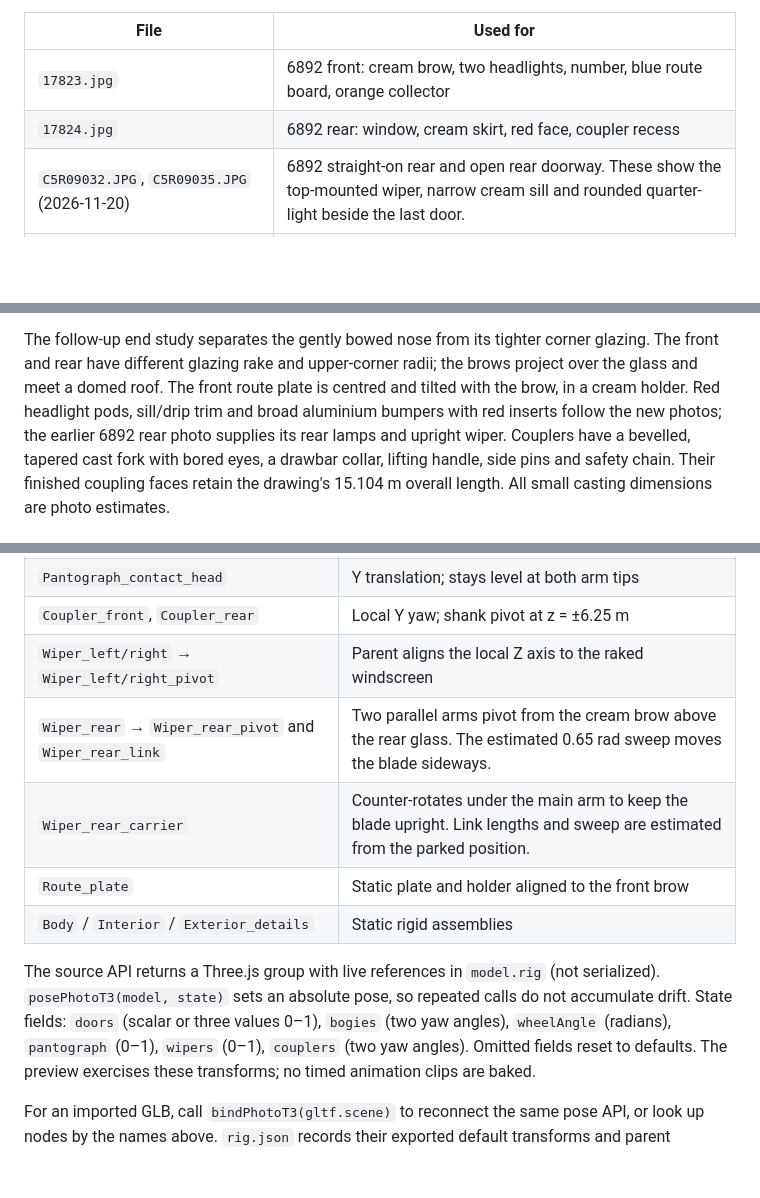
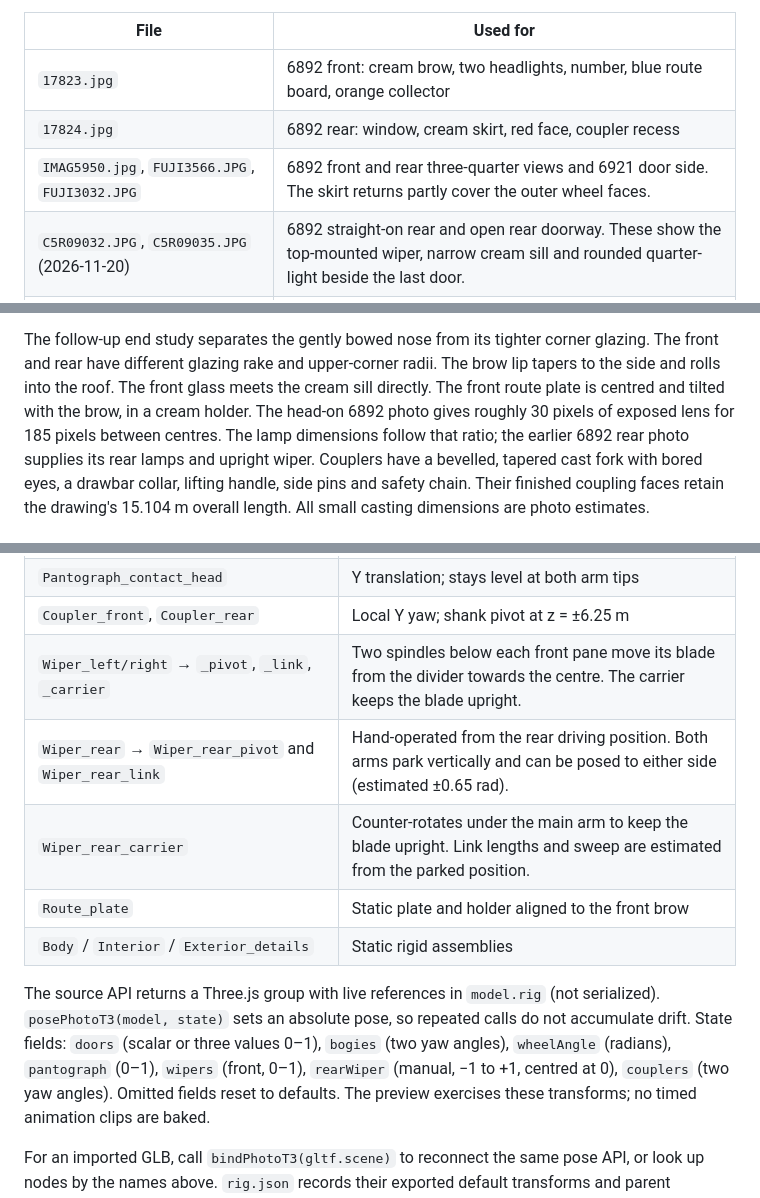
Before and after one commit to jnd-cz/prague-transport-sim, a Markdown page: assets/t3photo/README.md, 3 parts joined by grey strips. Rendered like a GitHub page; blank space fills up the shorter version.

Commit message:
Match 6892 end profiles and separate the manual rear wiper (#437)

```diff
--- a/assets/t3photo/README.md
+++ b/assets/t3photo/README.md
@@ -30,6 +30,7 @@ The five user photographs supplied in the 2026-11-09 session are visual referenc
 |---|---|
 | `17823.jpg` | 6892 front: cream brow, two headlights, number, blue route board, orange collector |
 | `17824.jpg` | 6892 rear: window, cream skirt, red face, coupler recess |
+| `IMAG5950.jpg`, `FUJI3566.JPG`, `FUJI3032.JPG` | 6892 front and rear three-quarter views and 6921 door side. The skirt returns partly cover the outer wheel faces. |
 | `C5R09032.JPG`, `C5R09035.JPG` (2026-11-20) | 6892 straight-on rear and open rear doorway. These show the top-mounted wiper, narrow cream sill and rounded quarter-light beside the last door. |
 | `16806.jpg` | 6921: sloping windscreen, folding door leaves, steps, mirror and lamp housings |
 | `16447.jpg` | 8080: left side windows, skirt, wheel recesses and louvres |
@@ -77,9 +78,10 @@ repeater on each side. The end profile was also compared with
 Each of the four articulated collector frames has one diagonal; opposite frames overlap head-on.
 
 The follow-up end study separates the gently bowed nose from its tighter corner glazing. The front
-and rear have different glazing rake and upper-corner radii; the brows project over the glass and
-meet a domed roof. The front route plate is centred and tilted with the brow, in a cream holder.
-Red headlight pods, sill/drip trim and broad aluminium bumpers with red inserts follow the new photos;
+and rear have different glazing rake and upper-corner radii. The brow lip tapers to the side
+and rolls into the roof. The front glass meets the cream sill directly. The front route plate
+is centred and tilted with the brow, in a cream holder. The head-on 6892 photo gives roughly
+30 pixels of exposed lens for 185 pixels between centres. The lamp dimensions follow that ratio;
 the earlier 6892 rear photo supplies its rear lamps and upright wiper. Couplers have a bevelled, tapered
 cast fork with bored eyes, a drawbar collar, lifting handle, side pins and safety chain. Their finished
 coupling faces retain the drawing's 15.104 m overall length. All small casting dimensions are photo estimates.
@@ -102,8 +104,8 @@ assemblies; movable groups retain their pivots and stable names. `userData` beco
 | `Pantograph_upper_front/rear` | Local X at elbow; opposite relative angle, twice the lower angle |
 | `Pantograph_contact_head` | Y translation; stays level at both arm tips |
 | `Coupler_front`, `Coupler_rear` | Local Y yaw; shank pivot at z = ±6.25 m |
-| `Wiper_left/right` → `Wiper_left/right_pivot` | Parent aligns the local Z axis to the raked windscreen |
-| `Wiper_rear` → `Wiper_rear_pivot` and `Wiper_rear_link` | Two parallel arms pivot from the cream brow above the rear glass. The estimated 0.65 rad sweep moves the blade sideways. |
+| `Wiper_left/right` → `_pivot`, `_link`, `_carrier` | Two spindles below each front pane move its blade from the divider towards the centre. The carrier keeps the blade upright. |
+| `Wiper_rear` → `Wiper_rear_pivot` and `Wiper_rear_link` | Hand-operated from the rear driving position. Both arms park vertically and can be posed to either side (estimated ±0.65 rad). |
 | `Wiper_rear_carrier` | Counter-rotates under the main arm to keep the blade upright. Link lengths and sweep are estimated from the parked position. |
 | `Route_plate` | Static plate and holder aligned to the front brow |
 | `Body` / `Interior` / `Exterior_details` | Static rigid assemblies |
@@ -111,7 +113,8 @@ assemblies; movable groups retain their pivots and stable names. `userData` beco
 The source API returns a Three.js group with live references in `model.rig` (not serialized).
 `posePhotoT3(model, state)` sets an absolute pose, so repeated calls do not accumulate drift.
 State fields: `doors` (scalar or three values 0–1), `bogies` (two yaw angles), `wheelAngle`
-(radians), `pantograph` (0–1), `wipers` (0–1), `couplers` (two yaw angles). Omitted fields reset
+(radians), `pantograph` (0–1), `wipers` (front, 0–1), `rearWiper` (manual, −1 to +1, centred at 0),
+`couplers` (two yaw angles). Omitted fields reset
 to defaults. The preview exercises these transforms; no timed animation clips are baked.
 
 For an imported GLB, call `bindPhotoT3(gltf.scene)` to reconnect the same pose API, or look up nodes
```
Also changed, not shown: assets/t3photo/doors-open.png, assets/t3photo/front-comparison.jpg (added), assets/t3photo/front-window.jpg, assets/t3photo/preview.png, 6 other files.
